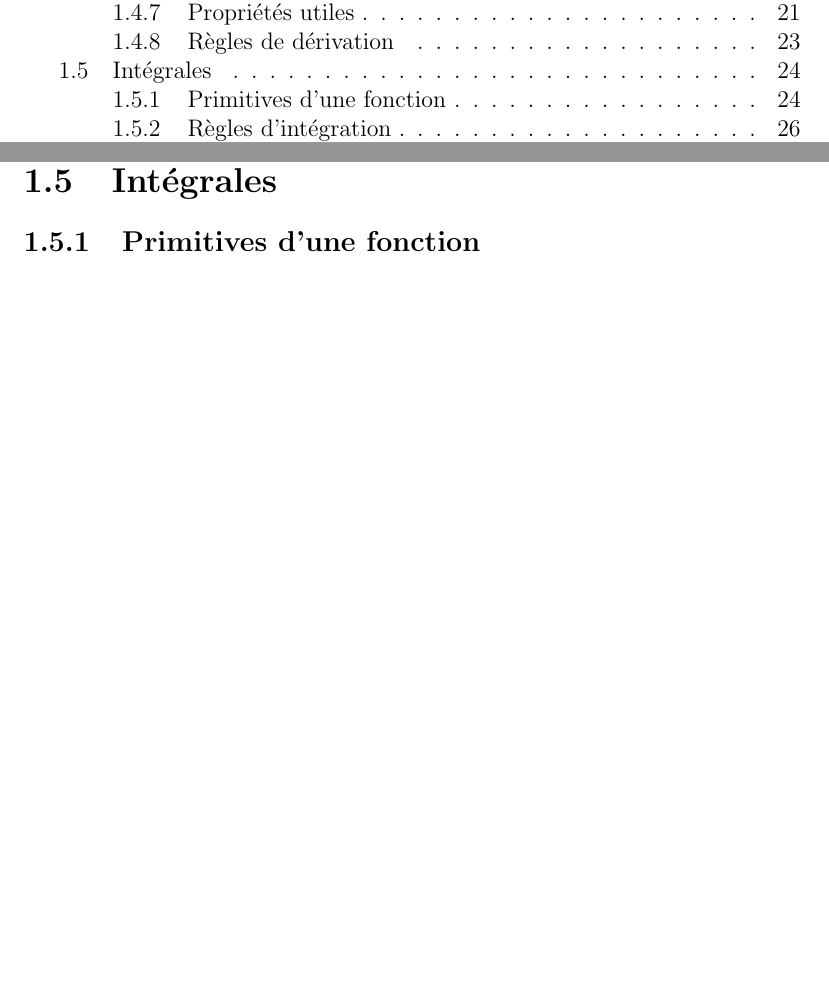
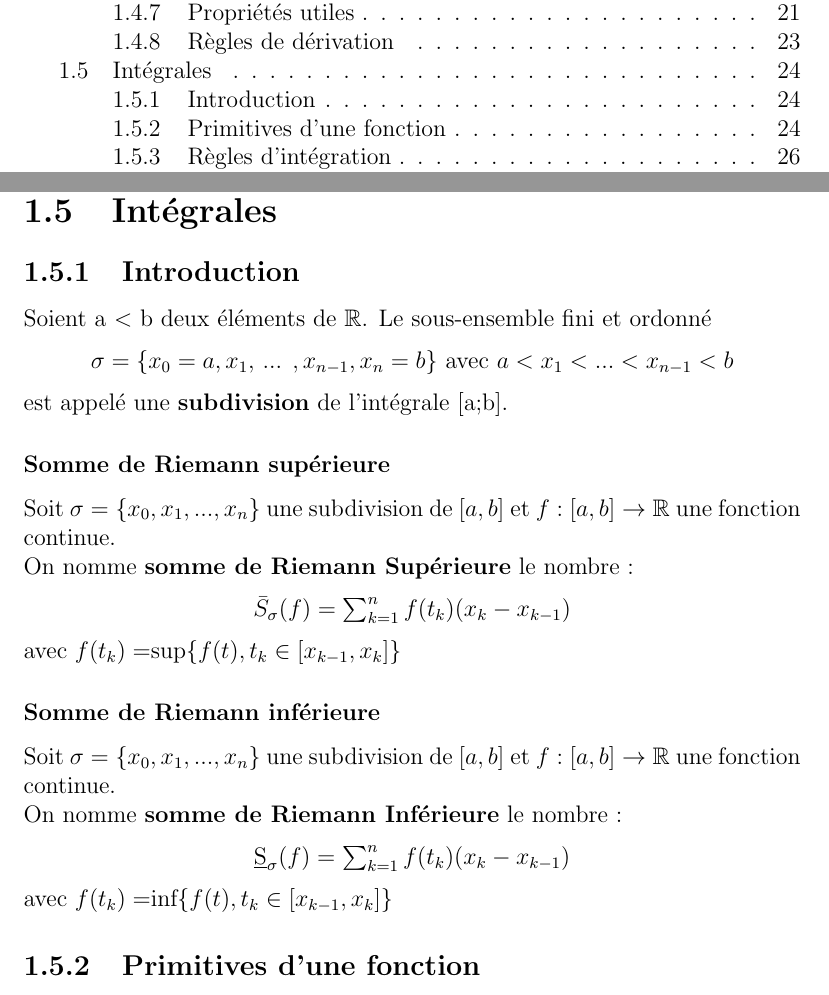
Before and after one commit to Aryeth/aide_memoire_BA1, a LaTeX book (Aide mémoire/aidememoire2021.tex): two parts of pages 4 and 24 of 27, joined at a grey line, cut so that both start at the same text, the shorter picture padded with empty space. Compiled offline with pdfLaTeX.

Commit message:
Ajout Sommes de Riemann

```diff
--- a/Aide mémoire/aidememoire2021.tex
+++ b/Aide mémoire/aidememoire2021.tex
@@ -600,6 +600,29 @@ Si $f$ est une fonction dérivable en $a$ et g une fonction dérivable en $f(a)$
 \end{exemple}
 \newpage
 \section{Intégrales}
+\subsection{Introduction}
+Soient a $<$ b deux éléments de $\mathbb{R}$. Le sous-ensemble fini et ordonné
+\begin{center}
+    $\sigma = \{x_0 = a, x_1,$ ... $,x_{n-1},x_n =b\}$ avec $a < x_1< ... < x_{n-1} < b $
+\end{center}
+est appelé une \textbf{subdivision} de l'intégrale [a;b].
+
+\subsubsection{Somme de Riemann supérieure}
+Soit $\sigma = \{x_0, x_1, ... ,x_n\}$ une subdivision de $[a,b]$ et $f:[a,b] \rightarrow \mathbb{R}$ une fonction continue.\\
+On nomme \textbf{somme de Riemann Supérieure} le nombre :
+\begin{center}
+    $\bar{S}_{\sigma}(f)=  \sum_{k=1}^{n} f(t_k)(x_k-x_{k-1})$
+\end{center}
+avec  $f(t_k) = $sup$ \{f(t), t_k \in [x_{k - 1}, x_k] \}$
+
+\subsubsection{Somme de Riemann inférieure}
+Soit $\sigma = \{x_0, x_1, ... ,x_n\}$ une subdivision de $[a,b]$ et $f:[a,b] \rightarrow \mathbb{R}$ une fonction continue.\\
+On nomme \textbf{somme de Riemann Inférieure} le nombre :
+\begin{center}
+    $\underbar{S}_{\sigma}(f)=  \sum_{k=1}^{n} f(t_k)(x_k-x_{k-1})$
+\end{center}
+avec  $f(t_k) = $inf$ \{f(t), t_k \in [x_{k - 1}, x_k] \}$
+
 \subsection{Primitives d'une fonction}
 \begin{definition}
     Soit $f$ une fonction définie sur un intervalle $I$ (une partie de $\mathbb{R}$). Une fonction dérivable $F$ est une \textbf{primitive} de $f$ sur $I$ si\\
```
Also changed, not shown: Aide mémoire/aidememoire2021.pdf, 2 other files.
